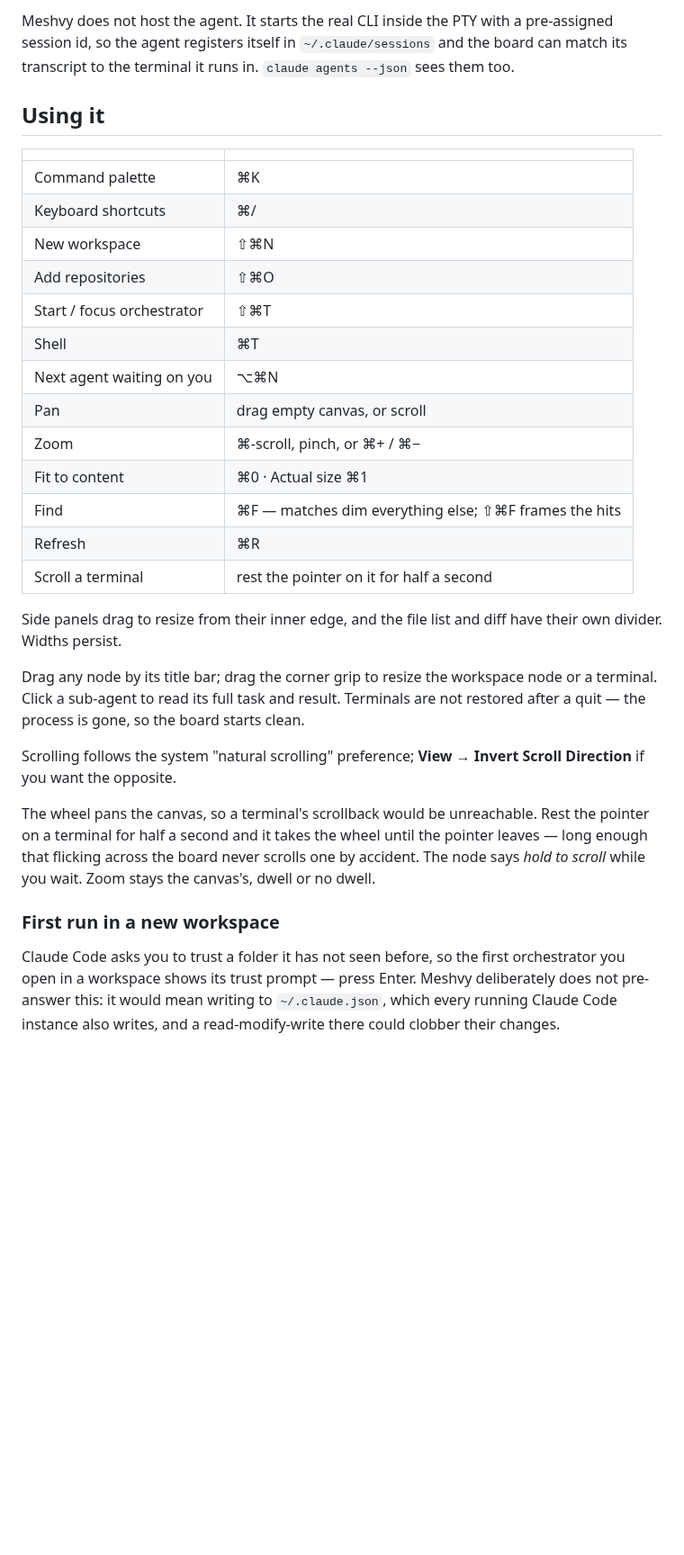
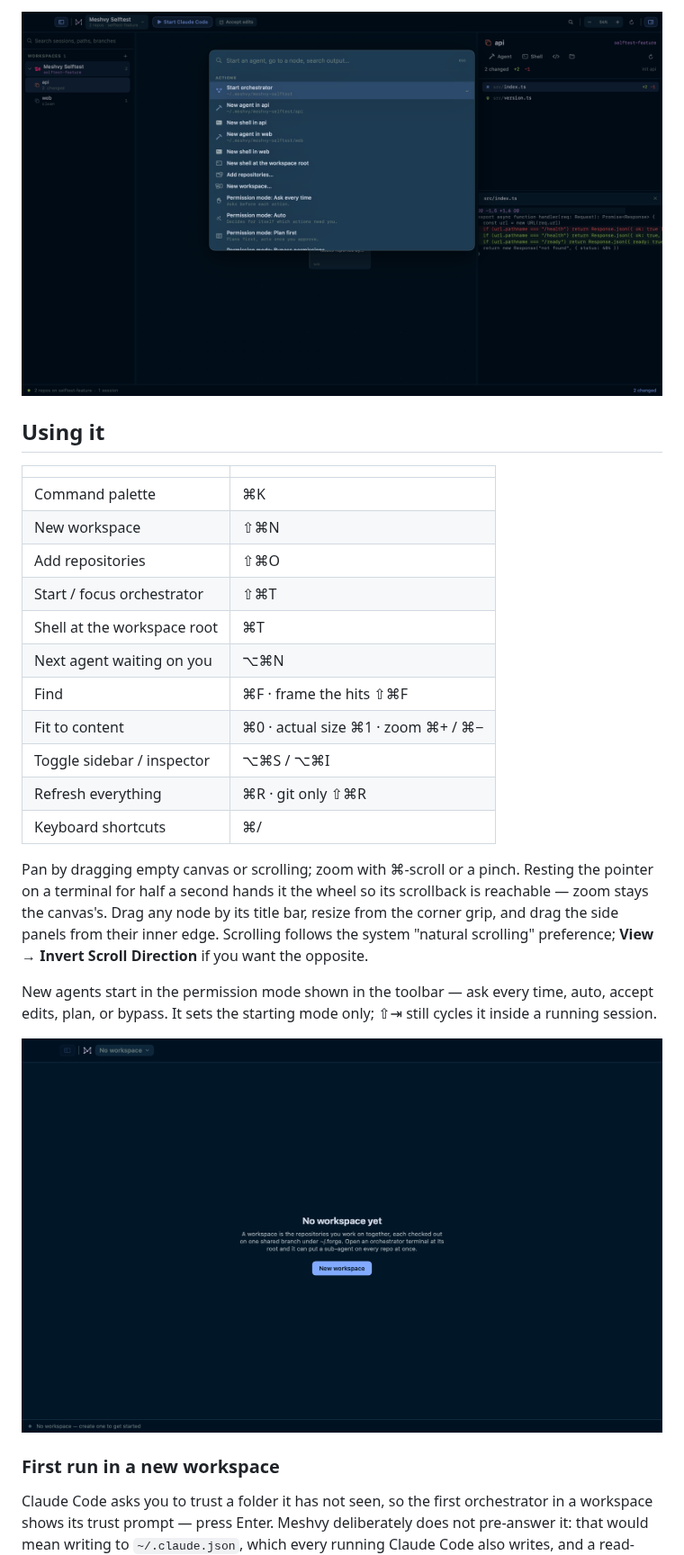
Before and after one commit to gowth6m/meshvy, a Markdown page: README.md, the part around one of its changes. Shown at 90% size. Drawn GitHub-style; pictures changed too: docs/empty.png, docs/palette.png (added); blank space fills up the shorter version.

```diff
--- a/README.md
+++ b/README.md
@@ -135,48 +110,40 @@ every repository at once, which is what you want after an orchestrator run.
 
-Meshvy does not host the agent. It starts the real CLI inside the PTY with a
-pre-assigned session id, so the agent registers itself in `~/.claude/sessions`
-and the board can match its transcript to the terminal it runs in.
-`claude agents --json` sees them too.
+![Command palette](docs/palette.png)
 
 ## Using it
 
 | | |
 |---|---|
 | Command palette | ⌘K |
-| Keyboard shortcuts | ⌘/ |
 | New workspace | ⇧⌘N |
 | Add repositories | ⇧⌘O |
 | Start / focus orchestrator | ⇧⌘T |
-| Shell | ⌘T |
+| Shell at the workspace root | ⌘T |
 | Next agent waiting on you | ⌥⌘N |
-| Pan | drag empty canvas, or scroll |
-| Zoom | ⌘-scroll, pinch, or ⌘+ / ⌘− |
-| Fit to content | ⌘0 · Actual size ⌘1 |
-| Find | ⌘F — matches dim everything else; ⇧⌘F frames the hits |
-| Refresh | ⌘R |
-| Scroll a terminal | rest the pointer on it for half a second |
+| Find | ⌘F · frame the hits ⇧⌘F |
+| Fit to content | ⌘0 · actual size ⌘1 · zoom ⌘+ / ⌘− |
+| Toggle sidebar / inspector | ⌥⌘S / ⌥⌘I |
+| Refresh everything | ⌘R · git only ⇧⌘R |
+| Keyboard shortcuts | ⌘/ |
 
-Side panels drag to resize from their inner edge, and the file list and diff
-have their own divider. Widths persist.
-
-Drag any node by its title bar; drag the corner grip to resize the workspace
-node or a terminal. Click a sub-agent to read its full task and result. Terminals are not restored
-after a quit — the process is gone, so the board starts clean.
-
-Scrolling follows the system "natural scrolling" preference;
+Pan by dragging empty canvas or scrolling; zoom with ⌘-scroll or a pinch.
+Resting the pointer on a terminal for half a second hands it the wheel so its
+scrollback is reachable — zoom stays the canvas's. Drag any node by its title
+bar, resize from the corner grip, and drag the side panels from their inner
+edge. Scrolling follows the system "natural scrolling" preference;
 **View → Invert Scroll Direction** if you want the opposite.
 
-The wheel pans the canvas, so a terminal's scrollback would be unreachable. Rest
-the pointer on a terminal for half a second and it takes the wheel until the
-pointer leaves — long enough that flicking across the board never scrolls one by
-accident. The node says *hold to scroll* while you wait. Zoom stays the
-canvas's, dwell or no dwell.
+New agents start in the permission mode shown in the toolbar — ask every time,
+auto, accept edits, plan, or bypass. It sets the starting mode only; ⇧⇥ still
+cycles it inside a running session.
+
+![Empty state](docs/empty.png)
 
 ### First run in a new workspace
 
-Claude Code asks you to trust a folder it has not seen before, so the first
-orchestrator you open in a workspace shows its trust prompt — press Enter.
-Meshvy deliberately does not pre-answer this: it would mean writing to
-`~/.claude.json`, which every running Claude Code instance also writes, and a
+Claude Code asks you to trust a folder it has not seen, so the first
+orchestrator in a workspace shows its trust prompt — press Enter. Meshvy
+deliberately does not pre-answer it: that would mean writing to
+`~/.claude.json`, which every running Claude Code also writes, and a
 read-modify-write there could clobber their changes.
 
```
Also changed, not shown: other parts of README.md (+127 -175 lines), CHANGELOG.md (+14 -0 lines), docs/board.png, docs/changes.png (added), docs/zoom-out.png (deleted), 8 other files.
